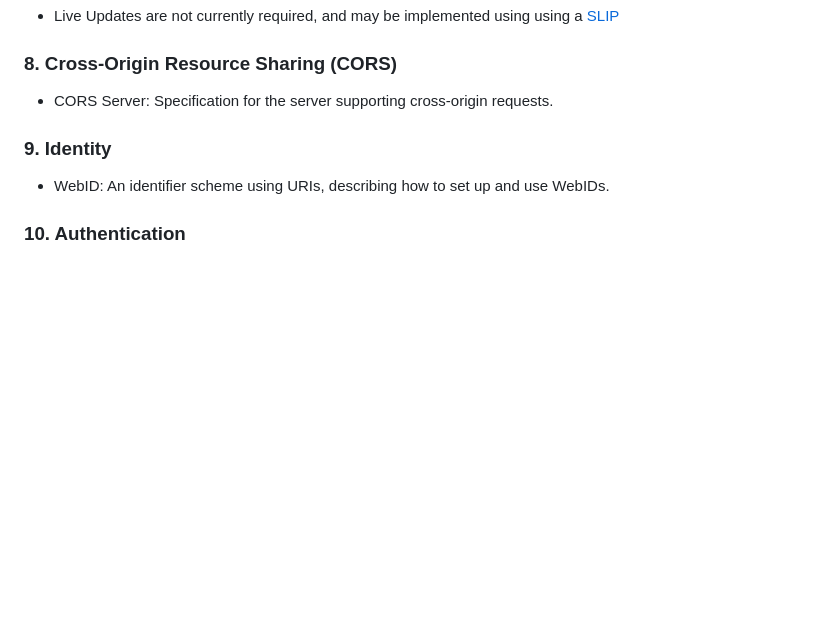
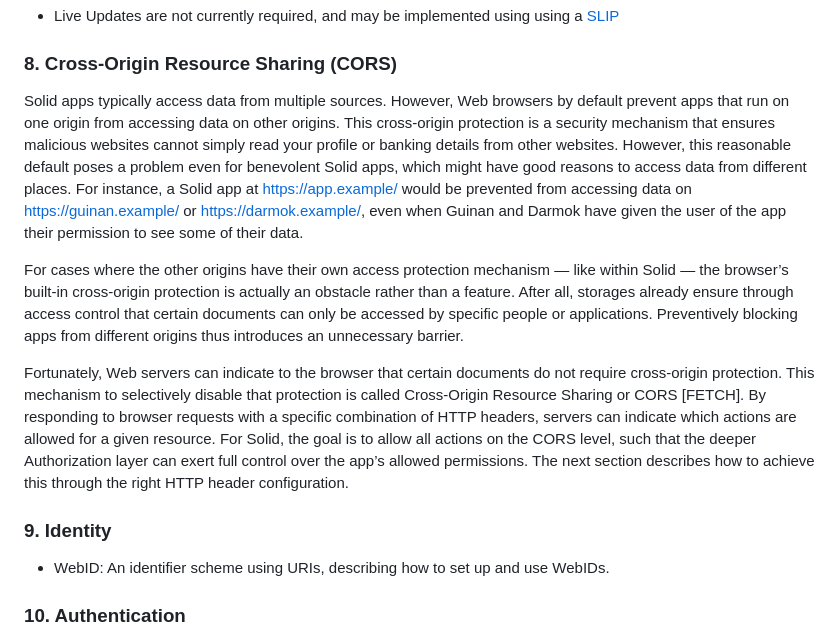
Before and after one commit to solid-lite/draft-spec, a Markdown page: README.md, the part around the change. GitHub-like rendering; blank space fills up the shorter version.

Commit message:
Section 8

```diff
--- a/README.md
+++ b/README.md
@@ -42,7 +42,13 @@ Clients and servers SHOULD conform to the Uniform Resource Identifier (URI) and
 - Live Updates are not currently required, and may be implemented using using a [SLIP](https://github.com/solid-lite/slips)
 
 ### 8. Cross-Origin Resource Sharing (CORS)
-- CORS Server: Specification for the server supporting cross-origin requests.
+
+Solid apps typically access data from multiple sources. However, Web browsers by default prevent apps that run on one origin from accessing data on other origins. This cross-origin protection is a security mechanism that ensures malicious websites cannot simply read your profile or banking details from other websites. However, this reasonable default poses a problem even for benevolent Solid apps, which might have good reasons to access data from different places. For instance, a Solid app at https://app.example/ would be prevented from accessing data on https://guinan.example/ or https://darmok.example/, even when Guinan and Darmok have given the user of the app their permission to see some of their data.
+
+For cases where the other origins have their own access protection mechanism — like within Solid — the browser’s built-in cross-origin protection is actually an obstacle rather than a feature. After all, storages already ensure through access control that certain documents can only be accessed by specific people or applications. Preventively blocking apps from different origins thus introduces an unnecessary barrier.
+
+Fortunately, Web servers can indicate to the browser that certain documents do not require cross-origin protection. This mechanism to selectively disable that protection is called Cross-Origin Resource Sharing or CORS [FETCH]. By responding to browser requests with a specific combination of HTTP headers, servers can indicate which actions are allowed for a given resource. For Solid, the goal is to allow all actions on the CORS level, such that the deeper Authorization layer can exert full control over the app’s allowed permissions. The next section describes how to achieve this through the right HTTP header configuration.
+
 
 ### 9. Identity
 - WebID: An identifier scheme using URIs, describing how to set up and use WebIDs.
```
